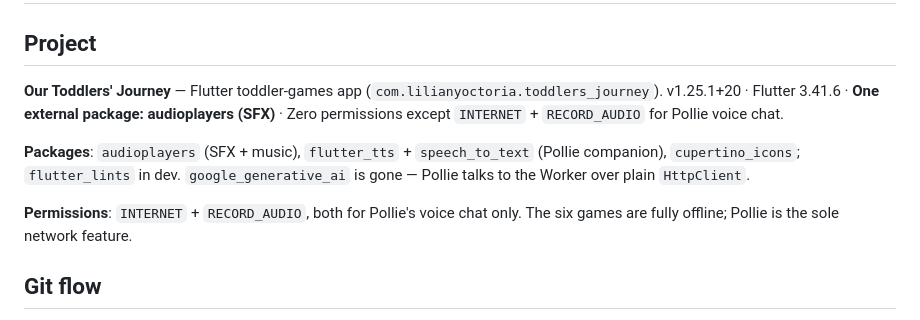
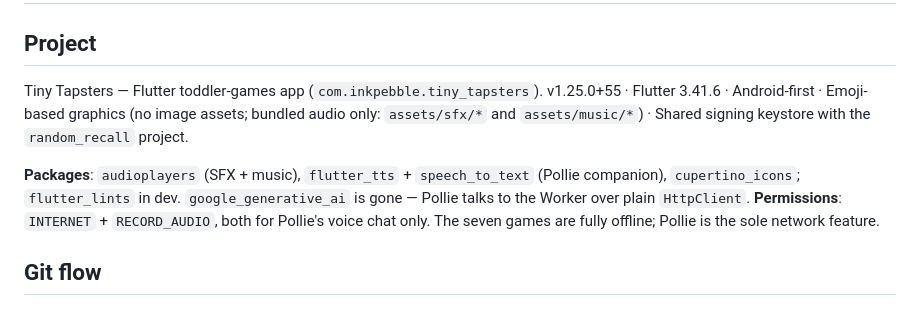
Before and after one commit to agustiarfalahi94/tiny-tapsters, a Markdown page: AGENTS.md, the part around the change. GitHub-like rendering.

```diff
--- a/AGENTS.md
+++ b/AGENTS.md
@@ -2,11 +2,10 @@
 
 ## Project
 
-**Our Toddlers' Journey** — Flutter toddler-games app (`com.lilianyoctoria.toddlers_journey`). v1.25.1+20 · Flutter 3.41.6 · **One external package: audioplayers (SFX)** · Zero permissions except `INTERNET` + `RECORD_AUDIO` for Pollie voice chat.
+Tiny Tapsters — Flutter toddler-games app (`com.inkpebble.tiny_tapsters`). v1.25.0+55 · Flutter 3.41.6 · Android-first · Emoji-based graphics (no image assets; bundled audio only: `assets/sfx/*` and `assets/music/*`) · Shared signing keystore with the `random_recall` project.
 
 **Packages**: `audioplayers` (SFX + music), `flutter_tts` + `speech_to_text` (Pollie companion), `cupertino_icons`; `flutter_lints` in dev. `google_generative_ai` is gone — Pollie talks to the Worker over plain `HttpClient`.
-
-**Permissions**: `INTERNET` + `RECORD_AUDIO`, both for Pollie's voice chat only. The six games are fully offline; Pollie is the sole network feature.
+**Permissions**: `INTERNET` + `RECORD_AUDIO`, both for Pollie's voice chat only. The seven games are fully offline; Pollie is the sole network feature.
 
 ## Git flow
 
```
Also changed, not shown: CHANGELOG.md (+1 -2 lines), README.md (+41 -21 lines).
